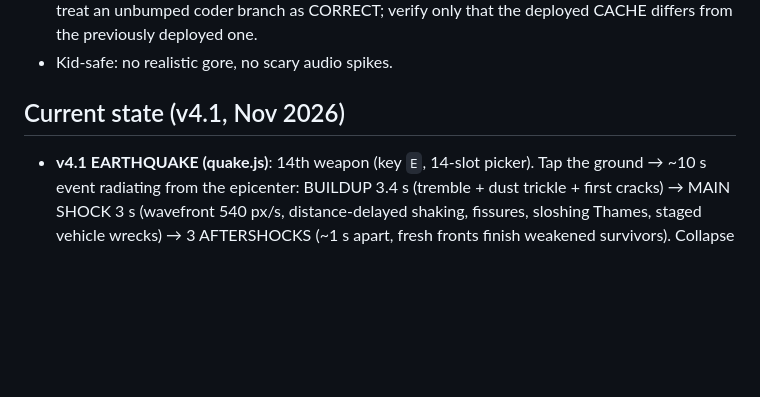
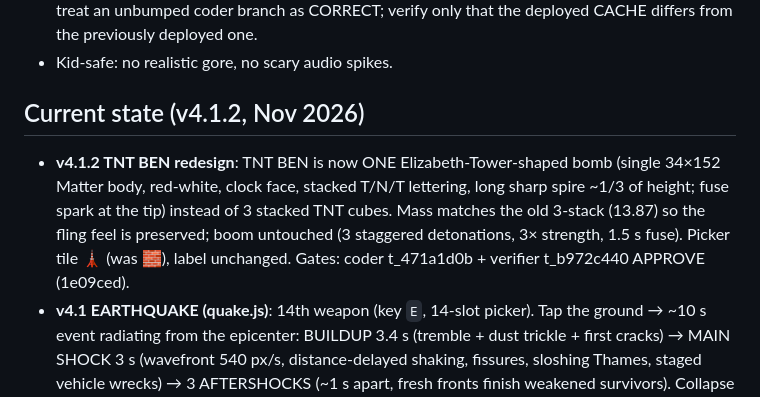
Before and after one commit to garadice/london-boom, a Markdown page: AGENTS.md, the part around the change. Drawn GitHub-style; blank space fills up the shorter version.

Commit message:
v4.1.2 release: TNT BEN look redesign (single Big-Ben tower bomb, gates t_471a1d0b + t_b972c440) + README screenshots refreshed + CACHE bump v4.1.1 -> v4.1.2

```diff
--- a/AGENTS.md
+++ b/AGENTS.md
@@ -41,7 +41,14 @@ Repo: https://github.com/garadice/london-boom (public, MIT, © 2026 Martin Mogis
   one.
 - Kid-safe: no realistic gore, no scary audio spikes.
 
-## Current state (v4.1, Nov 2026)
+## Current state (v4.1.2, Nov 2026)
+- **v4.1.2 TNT BEN redesign**: TNT BEN is now ONE Elizabeth-Tower-shaped
+  bomb (single 34×152 Matter body, red-white, clock face, stacked T/N/T
+  lettering, long sharp spire ~1/3 of height; fuse spark at the tip) instead
+  of 3 stacked TNT cubes. Mass matches the old 3-stack (13.87) so the fling
+  feel is preserved; boom untouched (3 staggered detonations, 3× strength,
+  1.5 s fuse). Picker tile 🗼 (was 🧱), label unchanged. Gates: coder
+  t_471a1d0b + verifier t_b972c440 APPROVE (1e09ced).
 - **v4.1 EARTHQUAKE (quake.js)**: 14th weapon (key `E`, 14-slot picker). Tap
   the ground → ~10 s event radiating from the epicenter: BUILDUP 3.4 s
   (tremble + dust trickle + first cracks) → MAIN SHOCK 3 s (wavefront
```
Also changed, not shown: docs/screenshot-picker.png, docs/screenshot-world.png, 1 other file.
